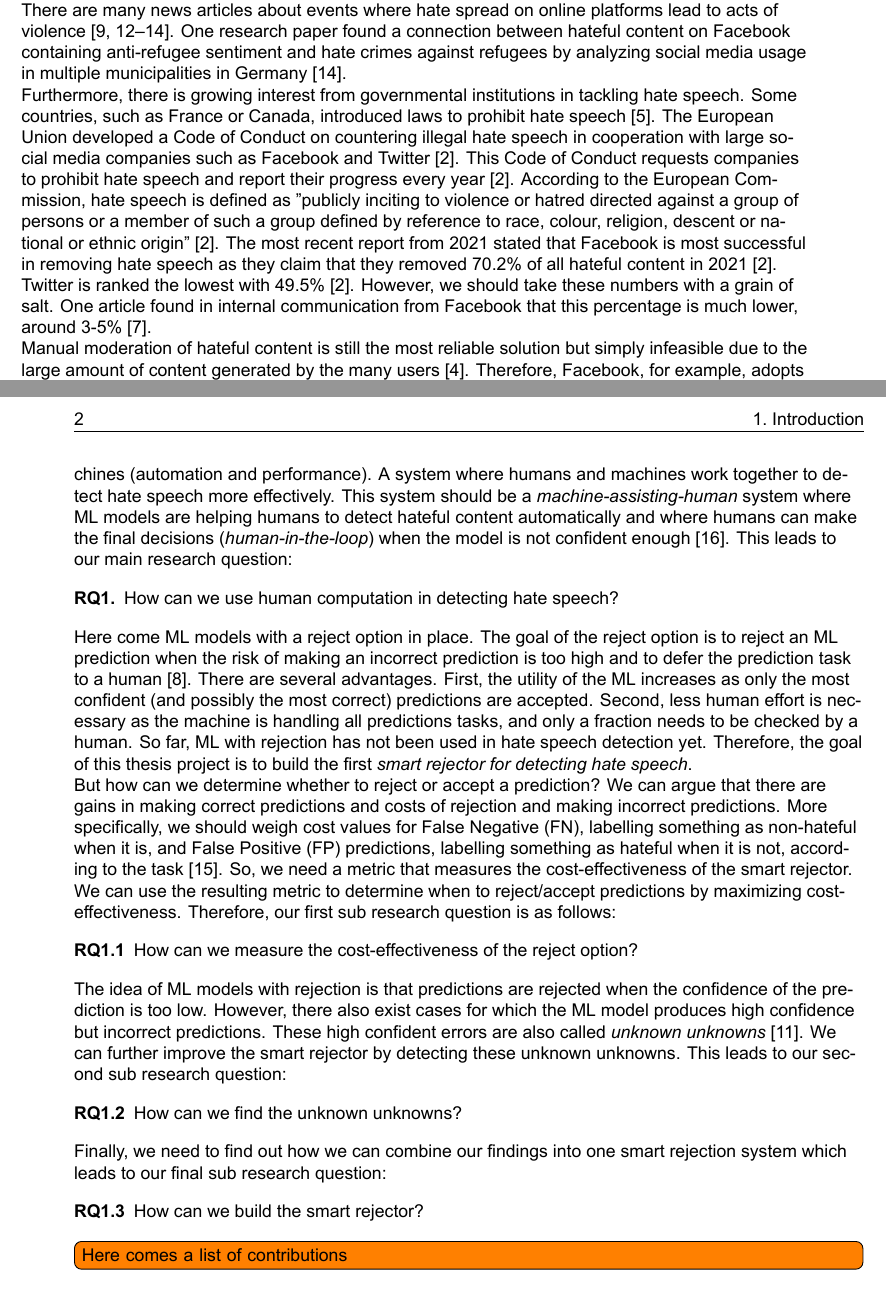
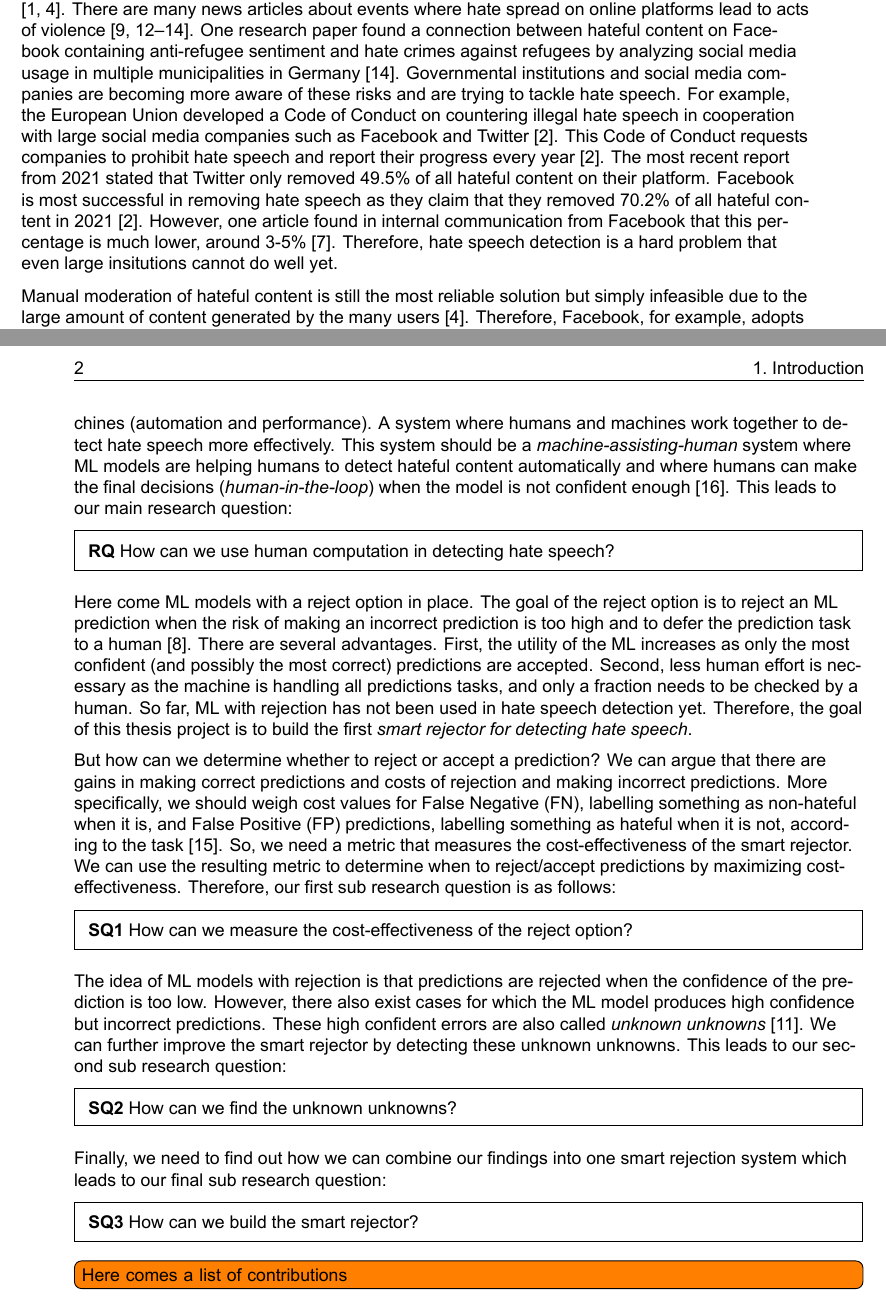
Before and after one commit to delftcrowd/smart_rejector_for_hate_speech, a LaTeX thesis (report/report.tex, which reads report/introduction.tex): two parts of pages 11 and 12 of 26, joined at a grey line, cut so that both start at the same text. The pictures show the PDF file report/report.pdf that the author committed with the source.

Commit message:
Fix significance paragraph

```diff
--- a/report/introduction.tex
+++ b/report/introduction.tex
@@ -2,7 +8,8 @@
+		\end{minipage}
+	}
+}
 
-The amount of hateful content spread online on social media platforms remains a significant problem. Ignoring its presence can harm people and even result in actual violence and other conflicts \cite{ecri-hate-speech-and-violence, balayn2021automatic}. There are many news articles about events where hate spread on online platforms lead to acts of violence \cite{columbia-facebook-linked-to-violence, mujib-mashal-india, paul-mozur-2018, muller2021fanning}. One research paper found a connection between hateful content on Facebook containing anti-refugee sentiment and hate crimes against refugees by analyzing social media usage in multiple municipalities in Germany  \cite{muller2021fanning}.
-
-Furthermore, there is growing interest from governmental institutions in tackling hate speech. Some countries, such as France or Canada, introduced laws to prohibit hate speech \cite{davidson2017automated}. The European Union developed a Code of Conduct on countering illegal hate speech in cooperation with large social media companies such as Facebook and Twitter \cite{eu-code-of-conduct}. This Code of Conduct requests companies to prohibit hate speech and report their progress every year \cite{eu-code-of-conduct}. According to the European Commission, hate speech is defined as "publicly inciting to violence or hatred directed against a group of persons or a member of such a group defined by reference to race, colour, religion, descent or national or ethnic origin" \cite{eu-code-of-conduct}. The most recent report from 2021 stated that Facebook is most successful in removing hate speech as they claim that they removed 70.2\% of all hateful content in 2021 \cite{eu-code-of-conduct}. Twitter is ranked the lowest with 49.5\% \cite{eu-code-of-conduct}. However, we should take these numbers with a grain of salt. One article found in internal communication from Facebook that this percentage is much lower, around 3-5\% \cite{noah2021giansiracusa}.
+The amount of hateful content spread online on social media platforms remains a significant problem. Ignoring its presence can harm people and even result in actual violence and other conflicts \cite{ecri-hate-speech-and-violence, balayn2021automatic}. There are many news articles about events where hate spread on online platforms lead to acts of violence \cite{columbia-facebook-linked-to-violence, mujib-mashal-india, paul-mozur-2018, muller2021fanning}. One research paper found a connection between hateful content on Facebook containing anti-refugee sentiment and hate crimes against refugees by analyzing social media usage in multiple municipalities in Germany  \cite{muller2021fanning}. Governmental institutions and social media companies are becoming more aware of these risks and are trying to tackle hate speech. For example, the European Union developed a Code of Conduct on countering illegal hate speech in cooperation with large social media companies such as Facebook and Twitter \cite{eu-code-of-conduct}. This Code of Conduct requests companies to prohibit hate speech and report their progress every year \cite{eu-code-of-conduct}. The most recent report from 2021 stated that Facebook is most successful in removing hate speech as they claim that they removed 70.2\% of all hateful content in 2021 \cite{eu-code-of-conduct}. However, one article found in internal communication from Facebook that this percentage is much lower, around 3-5\% \cite{noah2021giansiracusa}. Twitter
 
 Manual moderation of hateful content is still the most reliable solution but simply infeasible due to the large amount of content generated by the many users \cite{balayn2021automatic}. Therefore, Facebook, for example, adopts both reactive and proactive content moderation \cite{klonick2017new}. Reactive manual moderation is when users are flagging (also known as reporting) hateful content \cite{klonick2017new}. The main benefit of this is that many users can check a large amount of content. However, the problem remains that the users are still seeing hateful content for some time. Proactive moderation is either done automatically using detection algorithms or by a dedicated group of employees from Facebook \cite{klonick2017new}. However, it remains unclear how companies such as Facebook are automatically moderating content since their exact practices are not publicly available \cite{klonick2017new}.
 
@@ -12,29 +19,21 @@ However, these algorithms can be unreliable as they often perform poor on deploy
 
 Therefore, there is a need for a \textit{socio-technical} or \textit{human-machine co-creation} \cite{woo2020future} system that combines the advantages of both humans (cognitive abilities and ability to make judgements) and machines (automation and performance). A system where humans and machines work together to detect hate speech more effectively. This system should be a \textit{machine-assisting-human} system where ML models are helping humans to detect hateful content automatically and where humans can make the final decisions (\textit{human-in-the-loop}) when the model is not confident enough \cite{woo2020future}. This leads to our main research question:
 
-\begin{description}
-	\item[RQ1.] How can we use human computation in detecting hate speech?
-\end{description}
+\customtextbox{\textbf{RQ} How can we use human computation in detecting hate speech?}
 
 Here come ML models with a reject option in place. The goal of the reject option is to reject an ML prediction when the risk of making an incorrect prediction is too high and to defer the prediction task to a human \cite{hendrickx2021machine}. There are several advantages. First, the utility of the ML increases as only the most confident (and possibly the most correct) predictions are accepted. Second, less human effort is necessary as the machine is handling all predictions tasks, and only a fraction needs to be checked by a human. So far, ML with rejection has not been used in hate speech detection yet. Therefore, the goal of this thesis project is to build the first \textit{smart rejector for detecting hate speech}.
 
 But how can we determine whether to reject or accept a prediction? We can argue that there are gains in making correct predictions and costs of rejection and making incorrect predictions. More specifically, we should weigh cost values for False Negative (FN), labelling something as non-hateful when it is, and False Positive (FP) predictions, labelling something as hateful when it is not, according to the task \cite{sayin2021science}. So, we need a metric that measures the cost-effectiveness of the smart rejector. We can use the resulting metric to determine when to reject/accept predictions by maximizing cost-effectiveness. Therefore, our first sub research question is as follows:
 
-\begin{description}
-	\item[RQ1.1] How can we measure the cost-effectiveness of the reject option?
-\end{description}
+\customtextbox{\textbf{SQ1} How can we measure the cost-effectiveness of the reject option?}
 
 The idea of ML models with rejection is that predictions are rejected when the confidence of the prediction is too low. However, there also exist cases for which the ML model produces high confidence but incorrect predictions. These high confident errors are also called \textit{unknown unknowns} \cite{liu2020towards}. We can further improve the smart rejector by detecting these unknown unknowns. This leads to our second sub research question:
 
-\begin{description}
-	\item[RQ1.2] How can we find the unknown unknowns?
-\end{description}
+\customtextbox{\textbf{SQ2} How can we find the unknown unknowns?}
 
 Finally, we need to find out how we can combine our findings into one smart rejection system which leads to our final sub research question:
 
-\begin{description}
-	\item[RQ1.3] How can we build the smart rejector?
-\end{description}
+\customtextbox{\textbf{SQ3} How can we build the smart rejector?}
 
 \todo[inline]{Here comes a list of contributions}
 
```
Also changed, not shown: report/report.tex (+1 -0 lines), report/report.pdf, report/introduction.tex (6 more changed lines).
